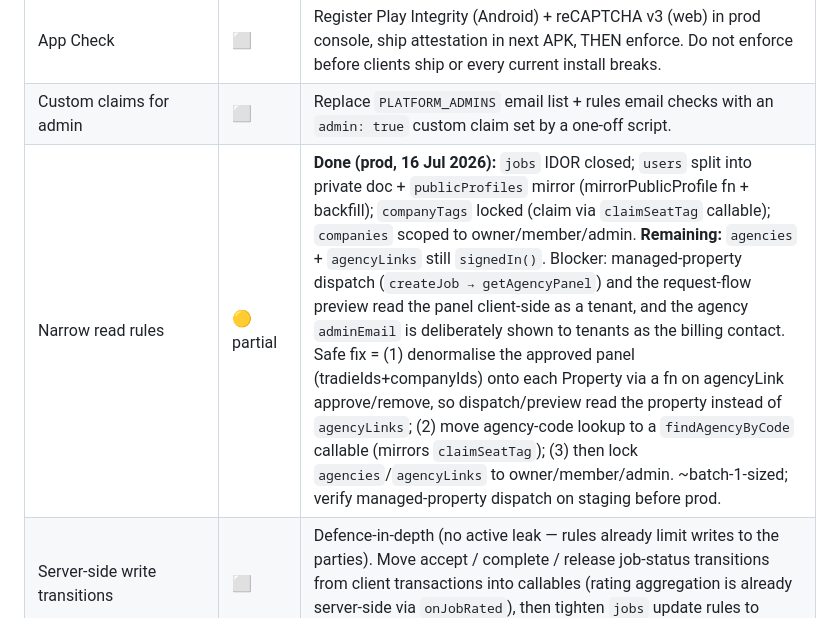
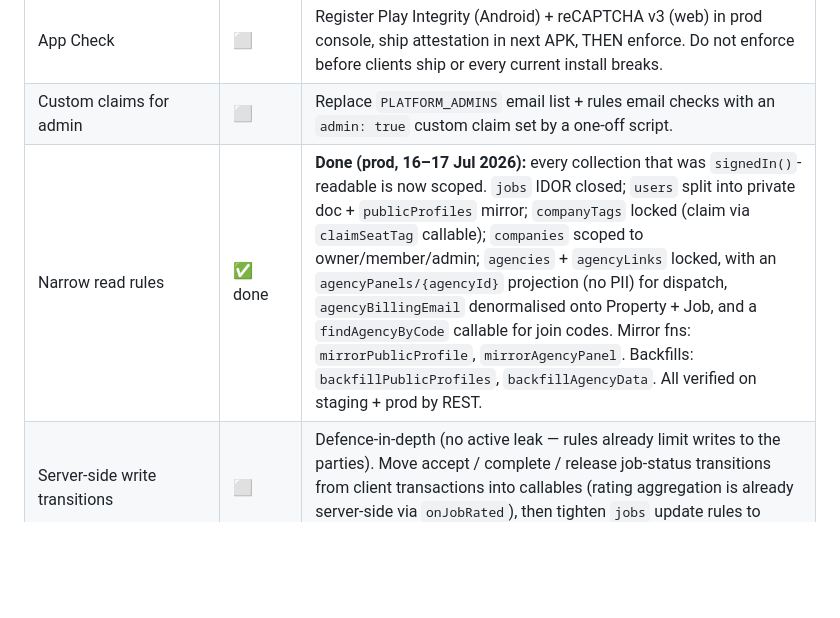
Before and after one commit to Rohancronje/quickiefix, a Markdown page: docs/INFRA.md, the part around the change. Drawn GitHub-style; blank space fills up the shorter version.

Commit message:
docs: mark narrow-read-rules hardening complete (all signedIn() reads scoped)

```diff
--- a/docs/INFRA.md
+++ b/docs/INFRA.md
@@ -78,7 +78,7 @@ normal builds are unaffected. All staging logins use password `password`.
 | Staging project | ✅ created | console steps above outstanding |
 | App Check | ⬜ | Register Play Integrity (Android) + reCAPTCHA v3 (web) in prod console, ship attestation in next APK, THEN enforce. Do not enforce before clients ship or every current install breaks. |
 | Custom claims for admin | ⬜ | Replace `PLATFORM_ADMINS` email list + rules email checks with an `admin: true` custom claim set by a one-off script. |
-| Narrow read rules | 🟡 partial | **Done (prod, 16 Jul 2026):** `jobs` IDOR closed; `users` split into private doc + `publicProfiles` mirror (mirrorPublicProfile fn + backfill); `companyTags` locked (claim via `claimSeatTag` callable); `companies` scoped to owner/member/admin. **Remaining:** `agencies` + `agencyLinks` still `signedIn()`. Blocker: managed-property dispatch (`createJob → getAgencyPanel`) and the request-flow preview read the panel client-side as a tenant, and the agency `adminEmail` is deliberately shown to tenants as the billing contact. Safe fix = (1) denormalise the approved panel (tradieIds+companyIds) onto each Property via a fn on agencyLink approve/remove, so dispatch/preview read the property instead of `agencyLinks`; (2) move agency-code lookup to a `findAgencyByCode` callable (mirrors `claimSeatTag`); (3) then lock `agencies`/`agencyLinks` to owner/member/admin. ~batch-1-sized; verify managed-property dispatch on staging before prod. |
+| Narrow read rules | ✅ done | **Done (prod, 16–17 Jul 2026):** every collection that was `signedIn()`-readable is now scoped. `jobs` IDOR closed; `users` split into private doc + `publicProfiles` mirror; `companyTags` locked (claim via `claimSeatTag` callable); `companies` scoped to owner/member/admin; `agencies` + `agencyLinks` locked, with an `agencyPanels/{agencyId}` projection (no PII) for dispatch, `agencyBillingEmail` denormalised onto Property + Job, and a `findAgencyByCode` callable for join codes. Mirror fns: `mirrorPublicProfile`, `mirrorAgencyPanel`. Backfills: `backfillPublicProfiles`, `backfillAgencyData`. All verified on staging + prod by REST. |
 | Server-side write transitions | ⬜ | Defence-in-depth (no active leak — rules already limit writes to the parties). Move accept / complete / release job-status transitions from client transactions into callables (rating aggregation is already server-side via `onJobRated`), then tighten `jobs` update rules to server-only. Do as a focused effort with full lifecycle testing. |
 | Callables → Sydney | ⬜ | `deleteMyAccount`, `createAgencyJob`, `sendAgencyInvite` etc. run in us-central1 while the DB is in Sydney (~150 ms penalty per call). Move region + update `getFunctions(app, 'australia-southeast1')` in app + portal in one coordinated deploy. |
 | Stripe fee auto-charge | ⬜ | Top commercial priority (see strategic review). |
```
